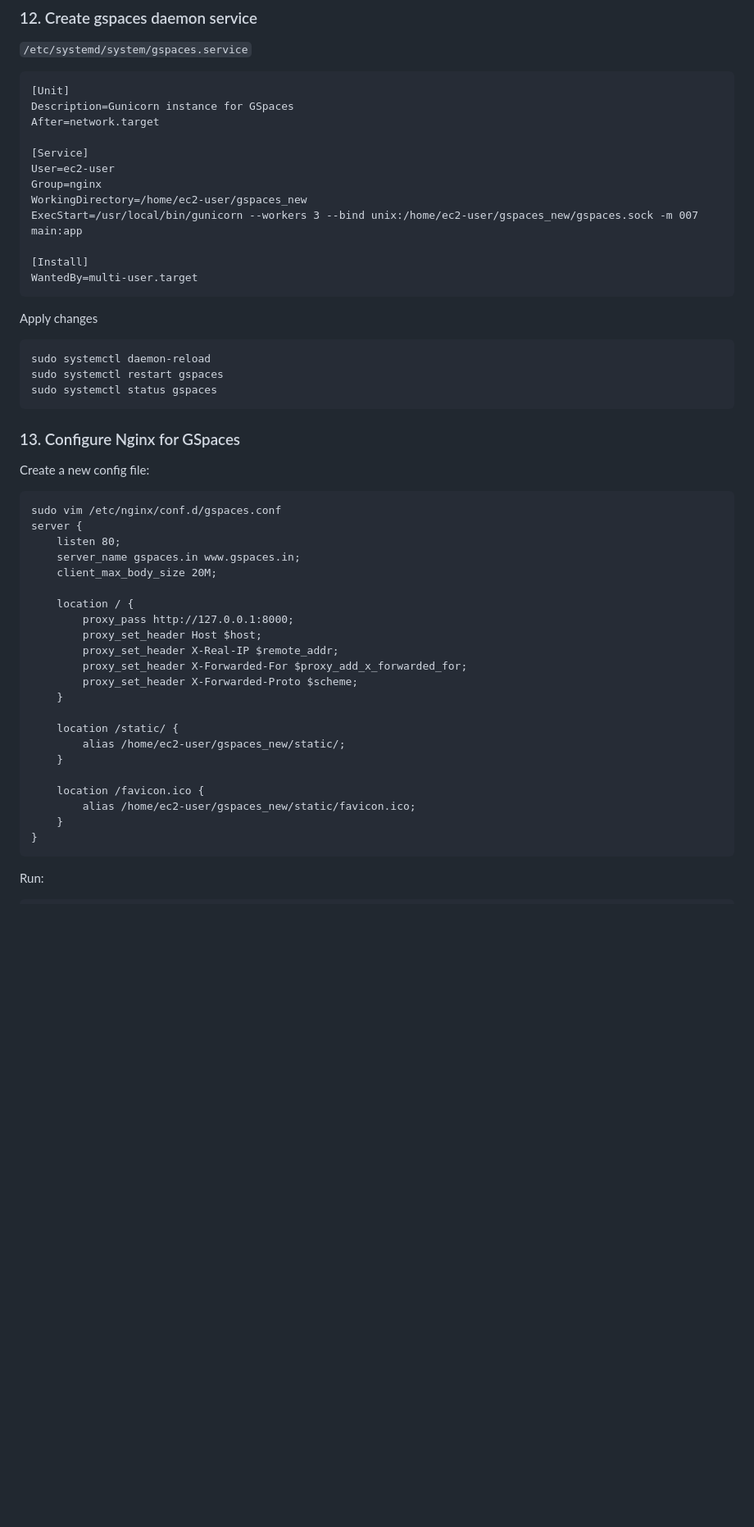
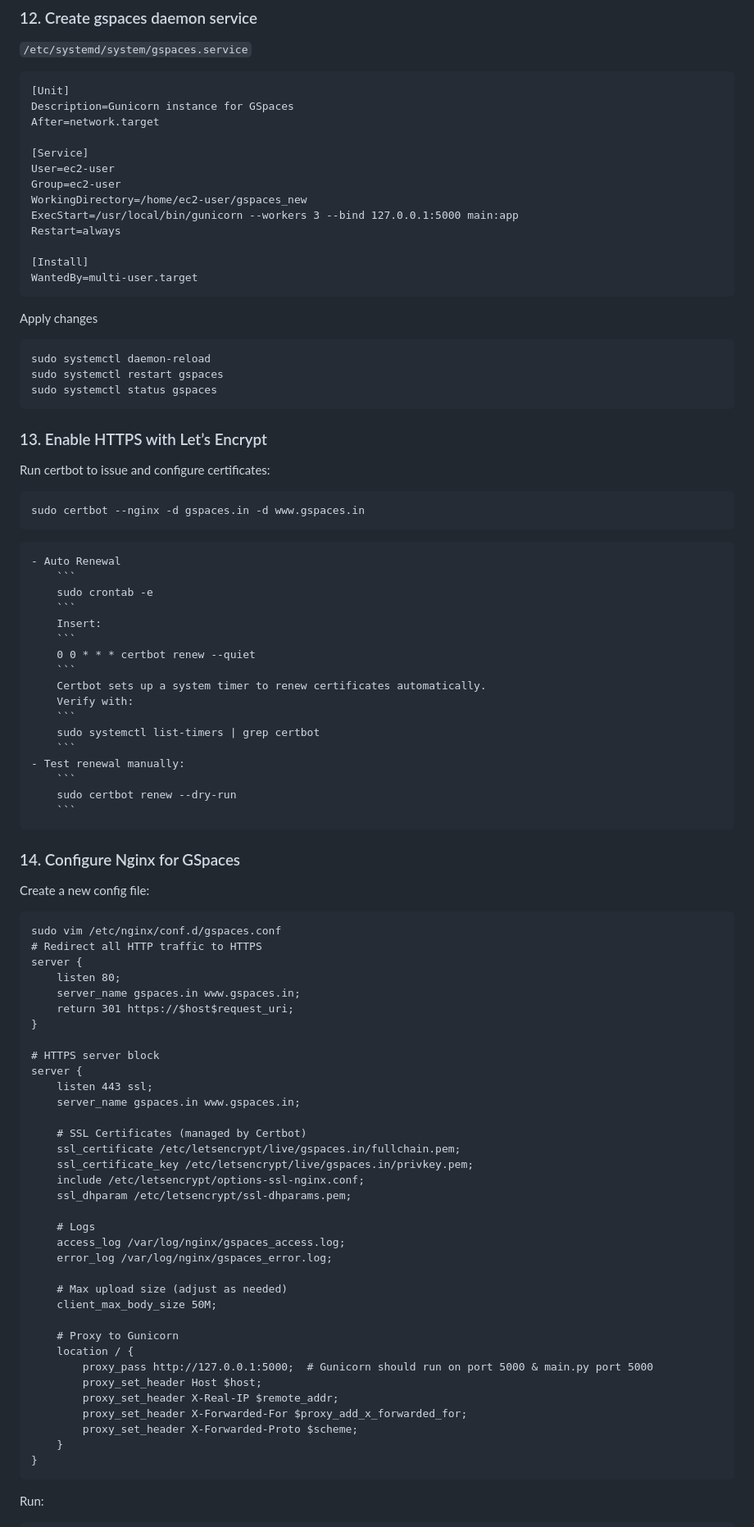
Before and after one commit to sreekanthops/gspaces_new, a Markdown page: Readme.md, the part around one of its changes. Shown at 82% size. GitHub-like rendering; blank space fills up the shorter version.

````diff
--- a/Readme.md
+++ b/Readme.md
@@ -110,9 +113,10 @@ After=network.target
 
 [Service]
 User=ec2-user
-Group=nginx
+Group=ec2-user
 WorkingDirectory=/home/ec2-user/gspaces_new
-ExecStart=/usr/local/bin/gunicorn --workers 3 --bind unix:/home/ec2-user/gspaces_new/gspaces.sock -m 007 main:app
+ExecStart=/usr/local/bin/gunicorn --workers 3 --bind 127.0.0.1:5000 main:app
+Restart=always
 
 [Install]
 WantedBy=multi-user.target
@@ -123,30 +127,64 @@ sudo systemctl daemon-reload
 sudo systemctl restart gspaces
 sudo systemctl status gspaces
 ```
-
-### 13. Configure Nginx for GSpaces
+### 13. Enable HTTPS with Let’s Encrypt
+Run certbot to issue and configure certificates:
+```
+sudo certbot --nginx -d gspaces.in -d www.gspaces.in
+```
+    - Auto Renewal
+        ```
+        sudo crontab -e
+        ```
+        Insert:
+        ```
+        0 0 * * * certbot renew --quiet
+        ```
+        Certbot sets up a system timer to renew certificates automatically.
+        Verify with:
+        ```
+        sudo systemctl list-timers | grep certbot
+        ```
+    - Test renewal manually:
+        ```
+        sudo certbot renew --dry-run
+        ```
+### 14. Configure Nginx for GSpaces
 Create a new config file:
 ```
 sudo vim /etc/nginx/conf.d/gspaces.conf
+# Redirect all HTTP traffic to HTTPS
 server {
     listen 80;
     server_name gspaces.in www.gspaces.in;
-    client_max_body_size 20M;
+    return 301 https://$host$request_uri;
+}
 
+# HTTPS server block
+server {
+    listen 443 ssl;
+    server_name gspaces.in www.gspaces.in;
+
+    # SSL Certificates (managed by Certbot)
+    ssl_certificate /etc/letsencrypt/live/gspaces.in/fullchain.pem;
+    ssl_certificate_key /etc/letsencrypt/live/gspaces.in/privkey.pem;
+    include /etc/letsencrypt/options-ssl-nginx.conf;
+    ssl_dhparam /etc/letsencrypt/ssl-dhparams.pem;
+
+    # Logs
+    access_log /var/log/nginx/gspaces_access.log;
+    error_log /var/log/nginx/gspaces_error.log;
+
+    # Max upload size (adjust as needed)
+    client_max_body_size 50M;
+
+    # Proxy to Gunicorn
     location / {
-        proxy_pass http://127.0.0.1:8000;
+        proxy_pass http://127.0.0.1:5000;  # Gunicorn should run on port 5000 & main.py port 5000
         proxy_set_header Host $host;
         proxy_set_header X-Real-IP $remote_addr;
         proxy_set_header X-Forwarded-For $proxy_add_x_forwarded_for;
         proxy_set_header X-Forwarded-Proto $scheme;
-    }
-
-    location /static/ {
-        alias /home/ec2-user/gspaces_new/static/;
-    }
-
-    location /favicon.ico {
-        alias /home/ec2-user/gspaces_new/static/favicon.ico;
     }
 }
 ```
````
Also changed, not shown: other parts of Readme.md (+33 -7 lines).
